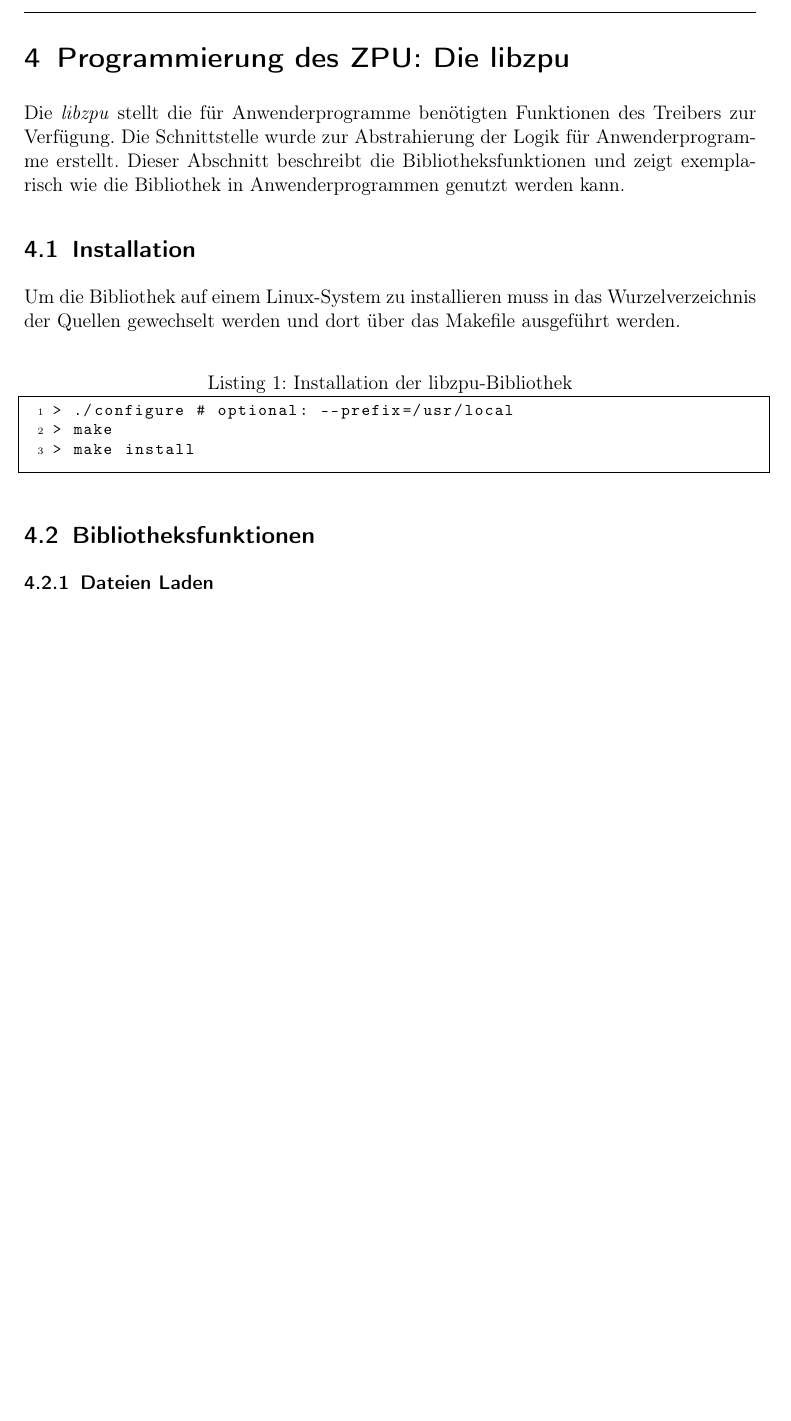
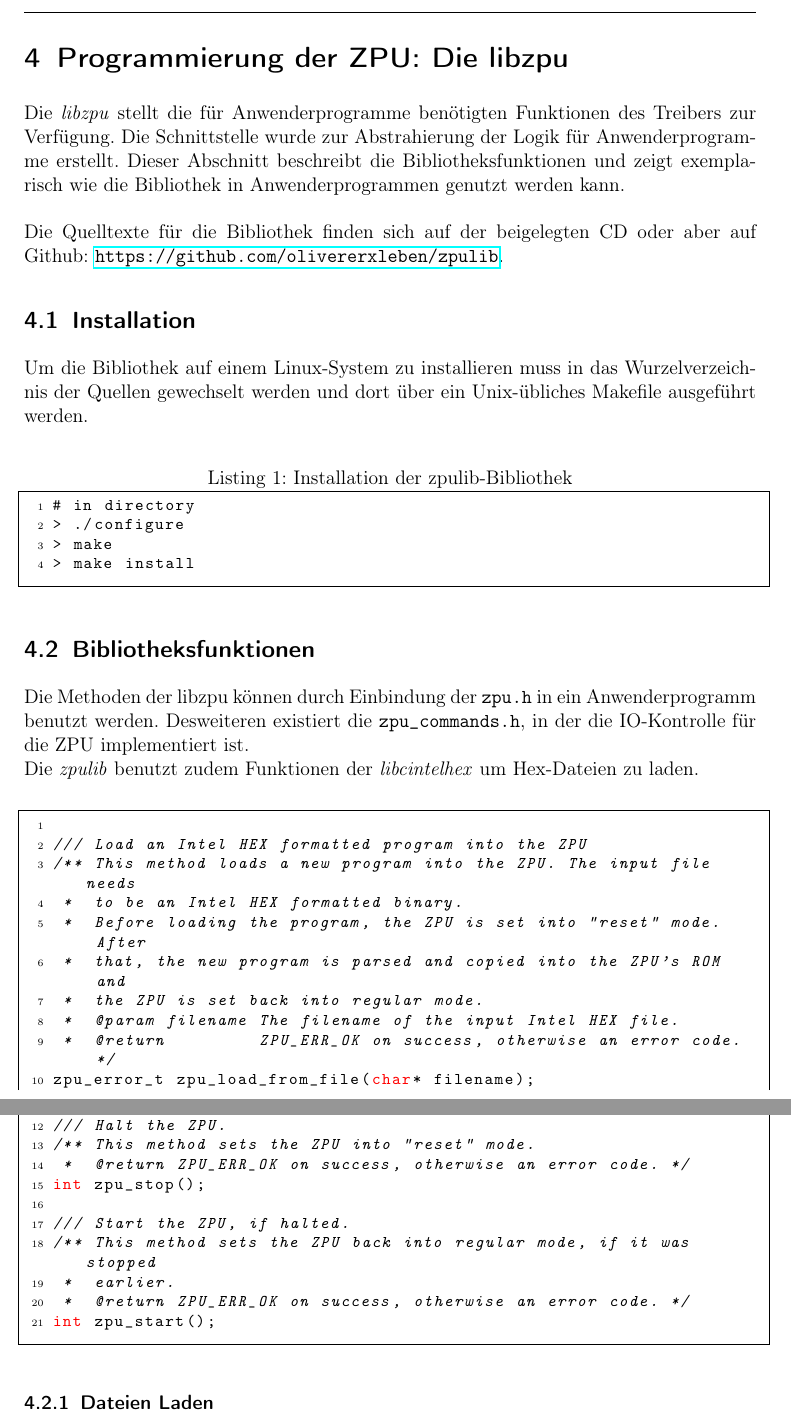
Before and after one commit to olierxleben/zpu_toolchain, a LaTeX paper (tex/hausarbeit/main.tex): part of page 7 of 14 before the commit and two parts of pages 7 and 8 of 16 after it, the two joined at a grey line, cut so that both start at the same text, the shorter picture padded with empty space. Compiled offline with pdfLaTeX.

Commit message:
libzpu Installation + Biotheksfunktionen

```diff
--- a/tex/hausarbeit/main.tex
+++ b/tex/hausarbeit/main.tex
@@ -157,20 +159,52 @@ Wie in der Einleitung bereits beschrieben, sollen neben dem Treiber-Modul auch B
 % TODO: verfassen
 
 \pagebreak
-\section{Programmierung des ZPU: Die libzpu}
+\section{Programmierung der ZPU: Die libzpu}
 % TODO: erweitern
-Die \textit{libzpu} stellt die für Anwenderprogramme benötigten Funktionen des Treibers zur Verfügung. Die Schnittstelle wurde zur Abstrahierung der Logik für Anwenderprogramme erstellt. Dieser Abschnitt beschreibt die Bibliotheksfunktionen und zeigt exemplarisch wie die Bibliothek in Anwenderprogrammen genutzt werden kann.
+Die \textit{libzpu} stellt die für Anwenderprogramme benötigten Funktionen des Treibers zur Verfügung. Die Schnittstelle wurde zur Abstrahierung der Logik für Anwenderprogramme erstellt. Dieser Abschnitt beschreibt die Bibliotheksfunktionen und zeigt exemplarisch wie die Bibliothek in Anwenderprogrammen genutzt werden kann. \\
+\\
+Die Quelltexte für die Bibliothek finden sich auf der beigelegten CD oder aber auf Github: \url{https://github.com/olivererxleben/zpulib}.
 
 \subsection{Installation}
-Um die Bibliothek auf einem Linux-System zu installieren muss in das Wurzelverzeichnis der Quellen gewechselt werden und dort über das Makefile ausgeführt werden. \\
+Um die Bibliothek auf einem Linux-System zu installieren muss in das Wurzelverzeichnis der Quellen gewechselt werden und dort über ein Unix-übliches Makefile ausgeführt werden.\\
 
-\begin{lstlisting}[caption=Installation der libzpu-Bibliothek]
-> ./configure # optional: --prefix=/usr/local
+\begin{lstlisting}[caption=Installation der zpulib-Bibliothek]
+# in directory
+> ./configure
 > make
 > make install
 \end{lstlisting}
 
 \subsection{Bibliotheksfunktionen}
+Die Methoden der libzpu können durch Einbindung der \texttt{zpu.h} in ein Anwenderprogramm benutzt werden. Desweiteren existiert die \texttt{zpu\_commands.h}, in der die IO-Kontrolle für die ZPU implementiert ist. \\
+Die \textit{zpulib} benutzt zudem Funktionen der \textit{libcintelhex} um Hex-Dateien zu laden.
+\\
+% TODO: Beschreibung, Zeilen anpassen
+\begin{lstlisting}[language=C][h!]
+
+/// Load an Intel HEX formatted program into the ZPU
+/** This method loads a new program into the ZPU. The input file needs
+ *  to be an Intel HEX formatted binary.
+ *  Before loading the program, the ZPU is set into "reset" mode. After
+ *  that, the new program is parsed and copied into the ZPU's ROM and
+ *  the ZPU is set back into regular mode.
+ *  @param filename The filename of the input Intel HEX file.
+ *  @return         ZPU_ERR_OK on success, otherwise an error code. */
+zpu_error_t zpu_load_from_file(char* filename);
+
+/// Halt the ZPU.
+/** This method sets the ZPU into "reset" mode.
+ *  @return ZPU_ERR_OK on success, otherwise an error code. */
+int zpu_stop();
+
+/// Start the ZPU, if halted.
+/** This method sets the ZPU back into regular mode, if it was stopped
+ *  earlier.
+ *  @return ZPU_ERR_OK on success, otherwise an error code. */
+int zpu_start();
+
+\end{lstlisting}
+
 % TODO: zpuload vorstellen
 \subsubsection{Dateien Laden}
 
```
Also changed, not shown: tex/hausarbeit/main.tex (9 more changed lines).
